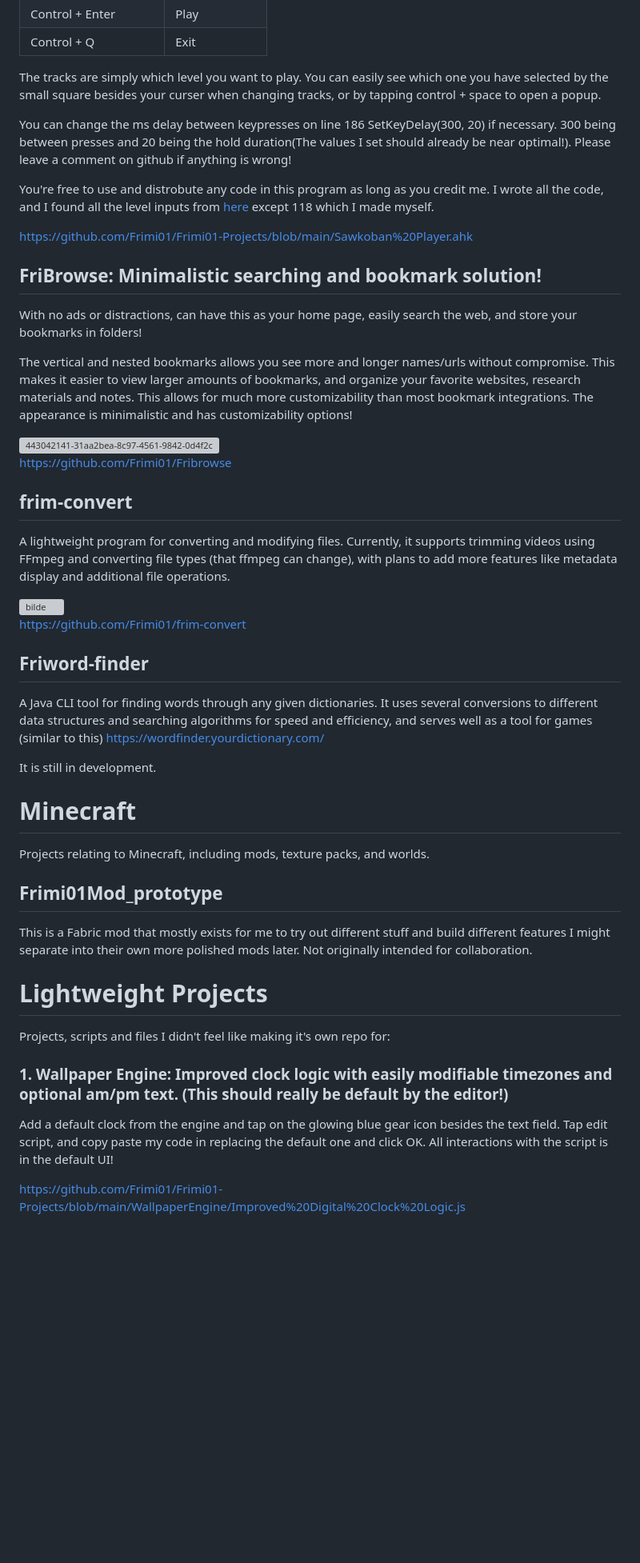
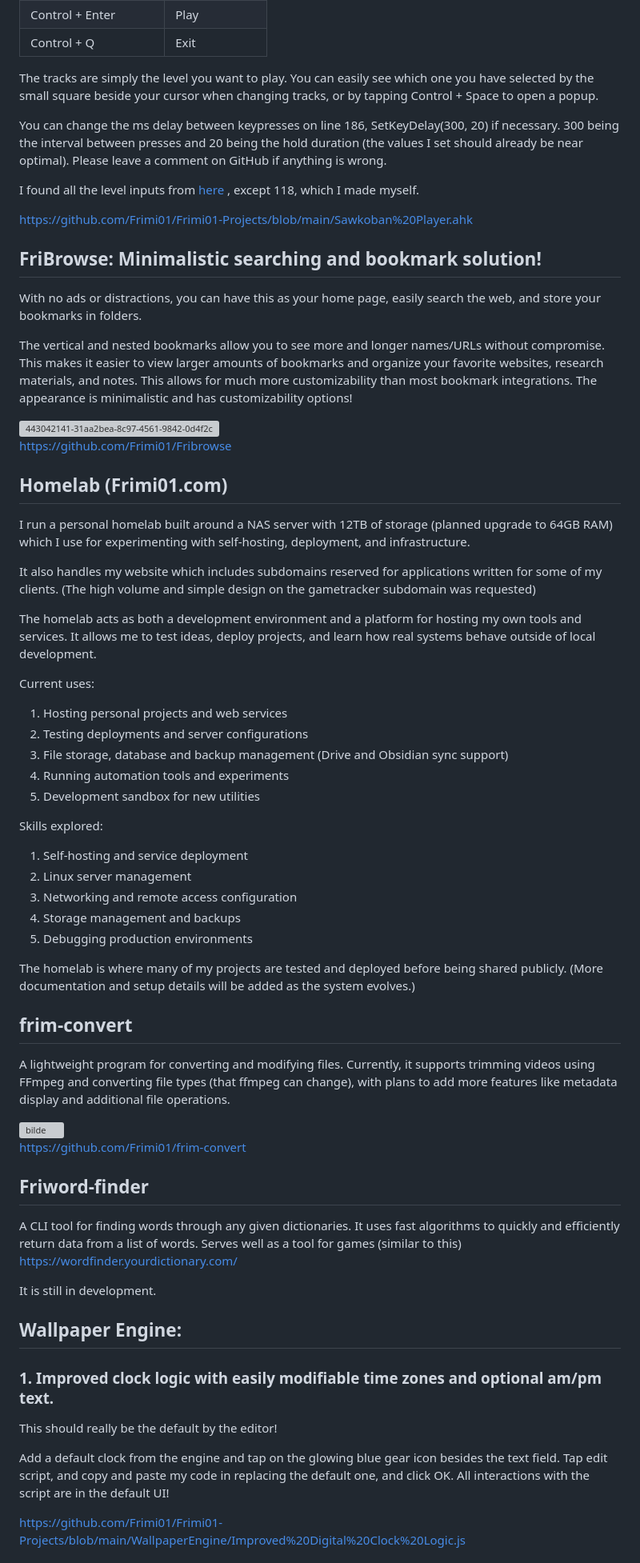
Before and after one commit to Frimi01/Frimi01-Projects, a Markdown page: README.md, the part around one of its changes. Shown at 80% size. Rendered like a GitHub page; blank space fills up the shorter version; grey boxes are pictures that could not be loaded.

Commit message:
docs(README): updates README to enhance clarity and adds homelab section

```diff
--- a/README.md
+++ b/README.md
@@ -19,47 +21,65 @@ The file and code can be seen and downloaded from the repository.
 | Control + Enter      | Play           |
 | Control + Q          | Exit           |
 
-The tracks are simply which level you want to play. You can easily see which one you have selected by the small square besides your curser when changing tracks, or by tapping control + space to open a popup.
+The tracks are simply the level you want to play. You can easily see which one you have selected by the small square beside your cursor when changing tracks, or by tapping Control + Space to open a popup.
 
-You can change the ms delay between keypresses on line 186 SetKeyDelay(300, 20) if necessary. 300 being between presses and 20 being the hold duration(The values I set should already be near optimal!). Please leave a comment on github if anything is wrong!
+You can change the ms delay between keypresses on line 186, SetKeyDelay(300, 20) if necessary. 300 being the interval between presses and 20 being the hold duration (the values I set should already be near optimal). Please leave a comment on GitHub if anything is wrong.
 
-You're free to use and distrobute any code in this program as long as you credit me. I wrote all the code, and I found all the level inputs from [here](https://steamcommunity.com/sharedfiles/filedetails/?id=1468880175) except 118 which I made myself.
+I found all the level inputs from [here](https://steamcommunity.com/sharedfiles/filedetails/?id=1468880175) , except 118, which I made myself.
 
 https://github.com/Frimi01/Frimi01-Projects/blob/main/Sawkoban%20Player.ahk
 
 ## FriBrowse: Minimalistic searching and bookmark solution!
-With no ads or distractions, can have this as your home page, easily search the web, and store your bookmarks in folders!
+With no ads or distractions, you can have this as your home page, easily search the web, and store your bookmarks in folders.
 
-The vertical and nested bookmarks allows you see more and longer names/urls without compromise. This makes it easier to view larger amounts of bookmarks, and organize your favorite websites, research materials and notes. This allows for much more customizability than most bookmark integrations. The appearance is minimalistic and has customizability options!
+The vertical and nested bookmarks allow you to see more and longer names/URLs without compromise. This makes it easier to view larger amounts of bookmarks and organize your favorite websites, research materials, and notes. This allows for much more customizability than most bookmark integrations. The appearance is minimalistic and has customizability options!
 
 <img width="1077" height="696" alt="443042141-31aa2bea-8c97-4561-9842-0d4f2c06ea74" src="https://github.com/user-attachments/assets/1536acad-0872-4156-8db1-048c19ee5b6f" />
 
 https://github.com/Frimi01/Fribrowse
+
+## Homelab (Frimi01.com)
+I run a personal homelab built around a NAS server with 12TB of storage (planned upgrade to 64GB RAM) which I use for experimenting with self-hosting, deployment, and infrastructure.
+
+It also handles my website which includes subdomains reserved for applications written for some of my clients. (The high volume and simple design on the gametracker subdomain was requested)
+
+The homelab acts as both a development environment and a platform for hosting my own tools and services. It allows me to test ideas, deploy projects, and learn how real systems behave outside of local development.
+
+Current uses:
+1. Hosting personal projects and web services
+2. Testing deployments and server configurations
+3. File storage, database and backup management (Drive and Obsidian sync support)
+4. Running automation tools and experiments
+5. Development sandbox for new utilities
+
+Skills explored:
+1. Self-hosting and service deployment
+2. Linux server management
+3. Networking and remote access configuration
+4. Storage management and backups
+5. Debugging production environments
+
+The homelab is where many of my projects are tested and deployed before being shared publicly.
+(More documentation and setup details will be added as the system evolves.)
 
 ## frim-convert
 A lightweight program for converting and modifying files. Currently, it supports trimming videos using FFmpeg and converting file types (that ffmpeg can change), with plans to add more features like metadata display and additional file operations.
 
 <img width="397" height="304" alt="bilde" src="https://github.com/user-attachments/assets/5146051f-dd19-430d-8cd5-910b38e8cc11" />
 
-
 https://github.com/Frimi01/frim-convert
 
 ## Friword-finder
-A Java CLI tool for finding words through any given dictionaries. It uses several conversions to different data structures and searching algorithms for speed and efficiency, and serves well as a tool for games (similar to this) https://wordfinder.yourdictionary.com/
+A CLI tool for finding words through any given dictionaries. It uses fast algorithms to quickly and efficiently return data from a list of words. Serves well as a tool for games (similar to this) https://wordfinder.yourdictionary.com/
 
 It is still in development.
 
-# Minecraft
-Projects relating to Minecraft, including mods, texture packs, and worlds.
+## Wallpaper Engine:
 
-## Frimi01Mod_prototype
-This is a Fabric mod that mostly exists for me to try out different stuff and build different features I might separate into their own more polished mods later. Not originally intended for collaboration.
+### 1.  Improved clock logic with easily modifiable time zones and optional am/pm text.
+This should really be the default by the editor!
 
-# Lightweight Projects
-Projects, scripts and files I didn't feel like making it's own repo for:
-
-### 1.  Wallpaper Engine: Improved clock logic with easily modifiable timezones and optional am/pm text. (This should really be default by the editor!)
-Add a default clock from the engine and tap on the glowing blue gear icon besides the text field. Tap edit script, and copy paste my code in replacing the default one and click OK. All interactions with the script is in the default UI!
+Add a default clock from the engine and tap on the glowing blue gear icon besides the text field. Tap edit script, and copy and paste my code in replacing the default one, and click OK. All interactions with the script are in the default UI!
 
 https://github.com/Frimi01/Frimi01-Projects/blob/main/WallpaperEngine/Improved%20Digital%20Clock%20Logic.js
 
```
Also changed, not shown: other parts of README.md (+13 -16 lines).
